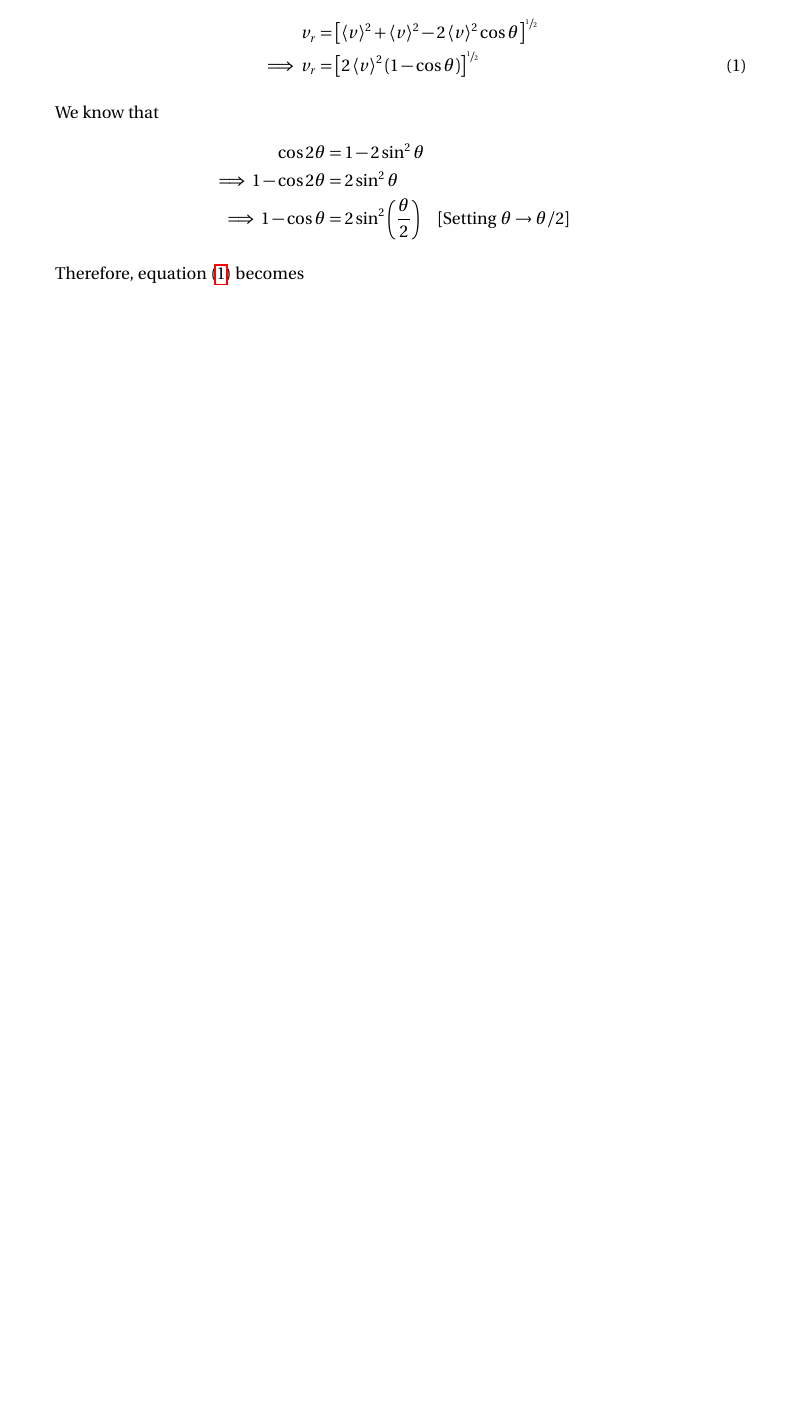
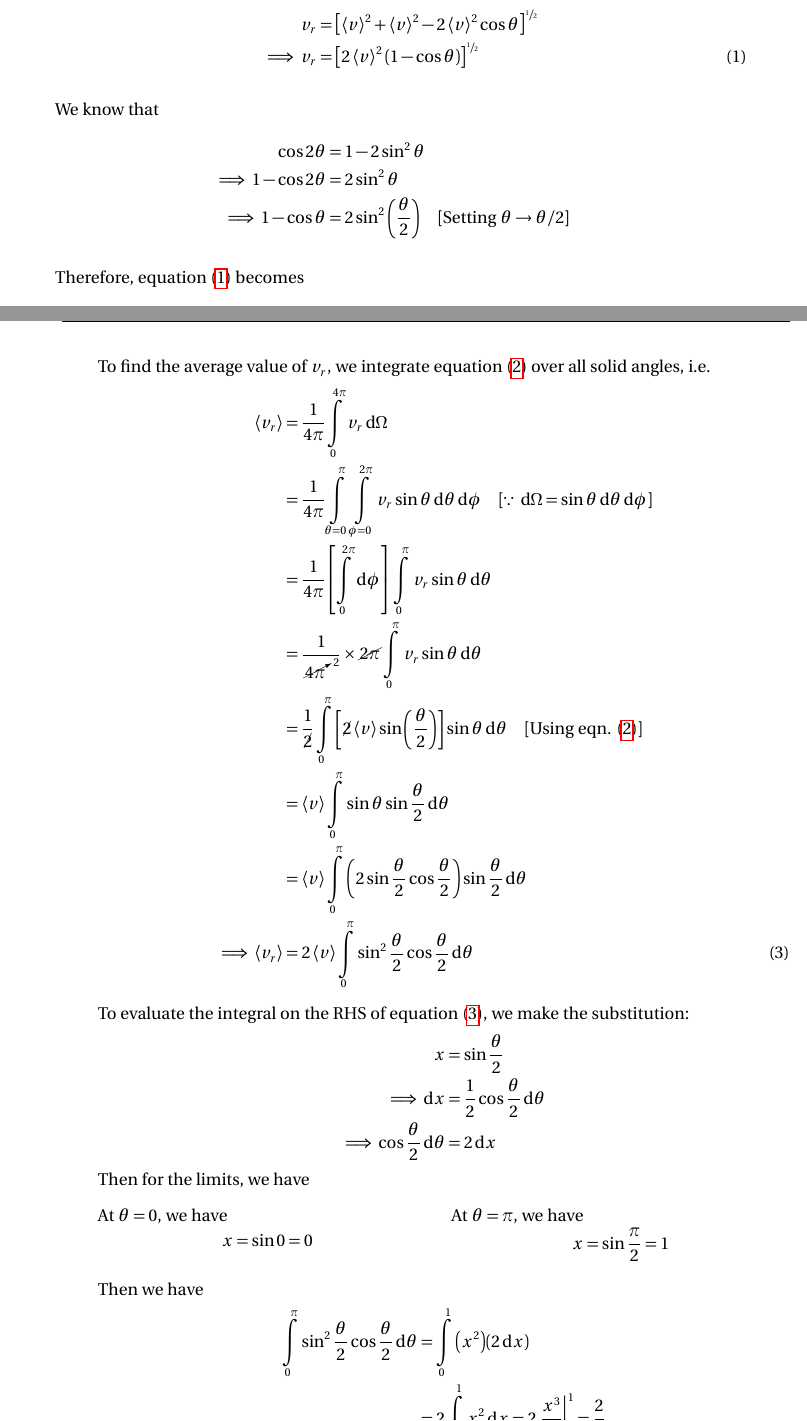
Before and after one commit to pararover/PHY0500304_Heat-and-Thermodynamics, a LaTeX document (U1-Distribution-of-Velocities/main.tex, which reads U1-Distribution-of-Velocities/sections/05-molecular-collisions.tex): part of page 24 of 24 before the commit and two parts of pages 24 and 25 of 26 after it, the two joined at a grey line, cut so that both start at the same text, the shorter picture padded with empty space. Compiled offline with pdfLaTeX.

Commit message:
Update content
Addition of content on molecular collisions complete.

```diff
--- a/U1-Distribution-of-Velocities/sections/05-molecular-collisions.tex
+++ b/U1-Distribution-of-Velocities/sections/05-molecular-collisions.tex
@@ -102,3 +102,46 @@
 					v_r&=\qty[2\expval{v}^22\sin^2\qty(\sfrac{\theta}{2})]^{\sfrac{1}{2}} \nonumber\\
 					\implies v_r&=2\expval{v}\sin\qty(\dfrac{\theta}{2}) \label{eqn:rel-vel-02}
 				\end{align}
+
+				To find the average value of $v_r$, we integrate equation (\ref{eqn:rel-vel-02}) over all solid angles, i.e.
+				\begin{align}
+					\expval{v_r}&=\dfrac{1}{4\pi}\int\limits_{0}^{4\pi}{v_r\dd{\Omega}} \nonumber\\
+						&=\dfrac{1}{4\pi}\int\limits_{\theta=0}^{\pi}\int\limits_{\phi=0}^{2\pi}{v_r\sin{\theta}\dd{\theta}\dd{\phi}}\qq{[$\because\;\dd{\Omega}=\sin{\theta}\dd{\theta}\dd{\phi}$]} \nonumber\\
+						&=\dfrac{1}{4\pi}\qty[\int\limits_{0}^{2\pi}{\dd{\phi}}]\int\limits_{0}^{\pi}{v_r\sin{\theta}\dd{\theta}} \nonumber\\
+						&=\dfrac{1}{\cancelto{2}{4\pi}}\times \cancel{2\pi}\int\limits_{0}^{\pi}{v_r\sin{\theta}\dd{\theta}} \nonumber\\
+						&=\dfrac{1}{\cancel{2}}\int\limits_{0}^{\pi}{\qty[\cancel{2}\expval{v}\sin\qty(\dfrac{\theta}{2})]\sin{\theta}\dd{\theta}}\qq{[Using eqn. (\ref{eqn:rel-vel-02})]} \nonumber\\
+						&=\expval{v}\int\limits_{0}^{\pi}{\sin{\theta}\sin{\dfrac{\theta}{2}}\dd{\theta}} \nonumber\\
+						&=\expval{v}\int\limits_{0}^{\pi}{\qty(2\sin{\dfrac{\theta}{2}}\cos{\dfrac{\theta}{2}})\sin{\dfrac{\theta}{2}}\dd{\theta}} \nonumber\\
+					\implies \expval{v_r}&=2\expval{v}\int\limits_{0}^{\pi}{\sin^2{\dfrac{\theta}{2}}\cos{\dfrac{\theta}{2}}\dd{\theta}} \label{eqn:rel-vel-03}
+				\end{align}
+
+				To evaluate the integral on the RHS of equation (\ref{eqn:rel-vel-03}), we make the substitution:
+				\begin{align*}
+					x&=\sin{\dfrac{\theta}{2}} \\
+					\implies\dd{x}&=\dfrac{1}{2}\cos{\dfrac{\theta}{2}}\dd{\theta} \\
+					\implies\cos{\dfrac{\theta}{2}}\dd{\theta}&=2\dd{x}
+				\end{align*}
+				Then for the limits, we have
+				\begin{multicols}{2}
+					At $\theta=0$, we have\vspace{-2ex}
+					\begin{align*}
+						x&=\sin{0}=0
+					\end{align*}
+
+					At $\theta=\pi$, we have\vspace{-2ex}
+					\begin{align*}
+						x&=\sin{\dfrac{\pi}{2}}=1
+					\end{align*}
+				\end{multicols}
+
+				Then we have
+				\begin{align*}
+					\int\limits_{0}^{\pi}{\sin^2{\dfrac{\theta}{2}}\cos{\dfrac{\theta}{2}}\dd{\theta}}&=\int\limits_{0}^{1}{\qty(x^2)\qty(2\dd{x})} \\
+						&=2\int\limits_{0}^{1}{x^2\dd{x}}=2\left.\dfrac{x^3}{3}\right|_{0}^{1}=\dfrac{2}{3}
+				\end{align*}
+
+				Hence, from equation (\ref{eqn:rel-vel-03}), we get
+				\begin{align*}
+					\expval{v_r}&=2\expval{v}\times\dfrac{2}{3} \\
+					\implies\expval{v_r}&=\dfrac{4}{3}\expval{v}
+				\end{align*}
```
Also changed, not shown: U1-Distribution-of-Velocities/main.pdf, U1-Distribution-of-Velocities/sections/05-molecular-collisions.tex (16 more changed lines).
